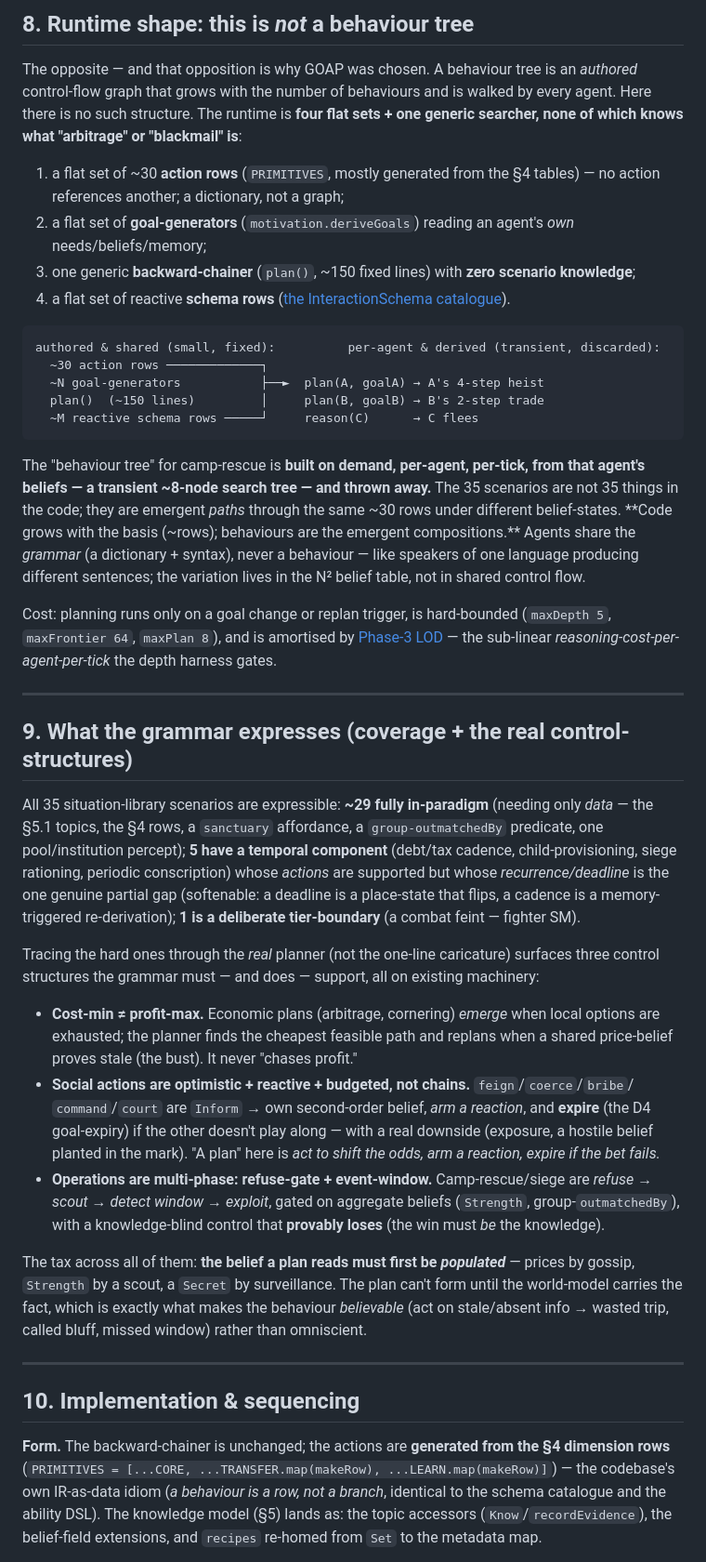
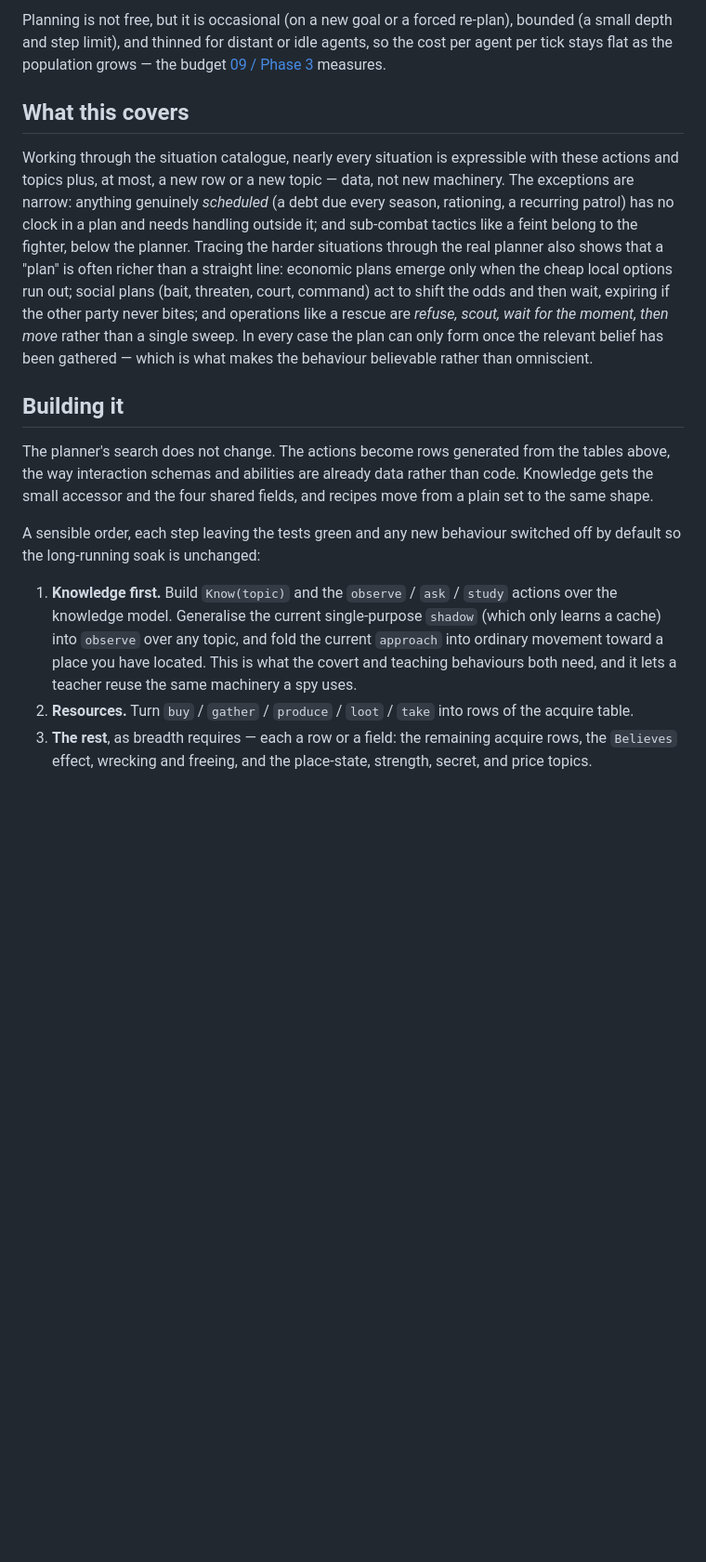
Before and after one commit to RPP1011/ubiquitous-journey, a Markdown page: docs/architecture/10-action-grammar.md, the part around one of its changes. Shown at 93% size. Drawn GitHub-style; blank space fills up the shorter version.

````diff
--- a/docs/architecture/10-action-grammar.md
+++ b/docs/architecture/10-action-grammar.md
@@ -254,75 +245,36 @@ primitives — proof the basis is minimal, not arbitrary:
 
-## 8. Runtime shape: this is *not* a behaviour tree
+Planning is not free, but it is occasional (on a new goal or a forced re-plan), bounded (a small
+depth and step limit), and thinned for distant or idle agents, so the cost per agent per tick stays
+flat as the population grows — the budget [09 / Phase 3](09-reasoning-layer.md) measures.
 
-The opposite — and that opposition is why GOAP was chosen. A behaviour tree is an *authored*
-control-flow graph that grows with the number of behaviours and is walked by every agent. Here there
-is no such structure. The runtime is **four flat sets + one generic searcher, none of which knows
-what "arbitrage" or "blackmail" is**:
+## What this covers
 
-1. a flat set of ~30 **action rows** (`PRIMITIVES`, mostly generated from the §4 tables) — no action
-   references another; a dictionary, not a graph;
-2. a flat set of **goal-generators** (`motivation.deriveGoals`) reading an agent's *own*
-   needs/beliefs/memory;
-3. one generic **backward-chainer** (`plan()`, ~150 fixed lines) with **zero scenario knowledge**;
-4. a flat set of reactive **schema rows** ([the InteractionSchema catalogue](09-reasoning-layer.md#the-interactionschema-ir-landed-phase-2a)).
+Working through the situation catalogue, nearly every situation is expressible with these actions and
+topics plus, at most, a new row or a new topic — data, not new machinery. The exceptions are narrow:
+anything genuinely *scheduled* (a debt due every season, rationing, a recurring patrol) has no clock
+in a plan and needs handling outside it; and sub-combat tactics like a feint belong to the fighter,
+below the planner. Tracing the harder situations through the real planner also shows that a "plan" is
+often richer than a straight line: economic plans emerge only when the cheap local options run out;
+social plans (bait, threaten, court, command) act to shift the odds and then wait, expiring if the
+other party never bites; and operations like a rescue are *refuse, scout, wait for the moment, then
+move* rather than a single sweep. In every case the plan can only form once the relevant belief has
+been gathered — which is what makes the behaviour believable rather than omniscient.
 
-```
-authored & shared (small, fixed):          per-agent & derived (transient, discarded):
-  ~30 action rows ─────────────┐
-  ~N goal-generators           ├──►  plan(A, goalA) → A's 4-step heist
-  plan()  (~150 lines)         │     plan(B, goalB) → B's 2-step trade
-  ~M reactive schema rows ─────┘     reason(C)      → C flees
-```
+## Building it
 
-The "behaviour tree" for camp-rescue is **built on demand, per-agent, per-tick, from that agent's
-beliefs — a transient ~8-node search tree — and thrown away.** The 35 scenarios are not 35 things in
-the code; they are emergent *paths* through the same ~30 rows under different belief-states. **Code
-grows with the basis (~rows); behaviours are the emergent compositions.** Agents share the *grammar*
-(a dictionary + syntax), never a behaviour — like speakers of one language producing different
-sentences; the variation lives in the N² belief table, not in shared control flow.
+The planner's search does not change. The actions become rows generated from the tables above, the
+way interaction schemas and abilities are already data rather than code. Knowledge gets the small
+accessor and the four shared fields, and recipes move from a plain set to the same shape.
 
-Cost: planning runs only on a goal change or replan trigger, is hard-bounded (`maxDepth 5`,
-`maxFrontier 64`, `maxPlan 8`), and is amortised by [Phase-3 LOD](09-reasoning-layer.md) — the
-sub-linear *reasoning-cost-per-agent-per-tick* the depth harness gates.
+A sensible order, each step leaving the tests green and any new behaviour switched off by default so
+the long-running soak is unchanged:
 
----
+1. **Knowledge first.** Build `Know(topic)` and the `observe` / `ask` / `study` actions over the
+   knowledge model. Generalise the current single-purpose `shadow` (which only learns a cache) into
+   `observe` over any topic, and fold the current `approach` into ordinary movement toward a place
+   you have located. This is what the covert and teaching behaviours both need, and it lets a teacher
+   reuse the same machinery a spy uses.
+2. **Resources.** Turn `buy` / `gather` / `produce` / `loot` / `take` into rows of the acquire table.
+3. **The rest**, as breadth requires — each a row or a field: the remaining acquire rows, the
+   `Believes` effect, wrecking and freeing, and the place-state, strength, secret, and price topics.
 
-## 9. What the grammar expresses (coverage + the real control-structures)
-
-All 35 situation-library scenarios are expressible: **~29 fully in-paradigm** (needing only *data* —
-the §5.1 topics, the §4 rows, a `sanctuary` affordance, a `group-outmatchedBy` predicate, one
-pool/institution percept); **5 have a temporal component** (debt/tax cadence, child-provisioning,
-siege rationing, periodic conscription) whose *actions* are supported but whose *recurrence/deadline*
-is the one genuine partial gap (softenable: a deadline is a place-state that flips, a cadence is a
-memory-triggered re-derivation); **1 is a deliberate tier-boundary** (a combat feint — fighter SM).
-
-Tracing the hard ones through the *real* planner (not the one-line caricature) surfaces three control
-structures the grammar must — and does — support, all on existing machinery:
-
-- **Cost-min ≠ profit-max.** Economic plans (arbitrage, cornering) *emerge* when local options are
-  exhausted; the planner finds the cheapest feasible path and replans when a shared price-belief
-  proves stale (the bust). It never "chases profit."
-- **Social actions are optimistic + reactive + budgeted, not chains.** `feign`/`coerce`/`bribe`/
-  `command`/`court` are `Inform` → own second-order belief, *arm a reaction*, and **expire** (the D4
-  goal-expiry) if the other doesn't play along — with a real downside (exposure, a hostile belief
-  planted in the mark). "A plan" here is *act to shift the odds, arm a reaction, expire if the bet
-  fails.*
-- **Operations are multi-phase: refuse-gate + event-window.** Camp-rescue/siege are *refuse → scout →
-  detect window → exploit*, gated on aggregate beliefs (`Strength`, group-`outmatchedBy`), with a
-  knowledge-blind control that **provably loses** (the win must *be* the knowledge).
-
-The tax across all of them: **the belief a plan reads must first be *populated*** — prices by gossip,
-`Strength` by a scout, a `Secret` by surveillance. The plan can't form until the world-model carries
-the fact, which is exactly what makes the behaviour *believable* (act on stale/absent info → wasted
-trip, called bluff, missed window) rather than omniscient.
-
----
-
-## 10. Implementation & sequencing
-
-**Form.** The backward-chainer is unchanged; the actions are **generated from the §4 dimension
-rows** (`PRIMITIVES = [...CORE, ...TRANSFER.map(makeRow), ...LEARN.map(makeRow)]`) — the codebase's
-own IR-as-data idiom (*a behaviour is a row, not a branch*, identical to the schema catalogue and the
-ability DSL). The knowledge model (§5) lands as: the topic accessors (`Know`/`recordEvidence`), the
-belief-field extensions, and `recipes` re-homed from `Set` to the metadata map.
-
````
Also changed, not shown: other parts of docs/architecture/10-action-grammar.md (+194 -215 lines), docs/architecture/00-overview.md (+1 -1 lines), docs/architecture/09-reasoning-layer.md (+9 -11 lines).
